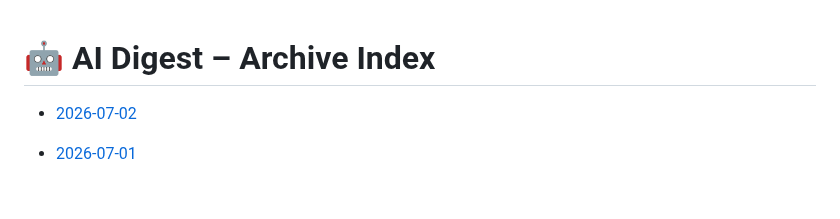
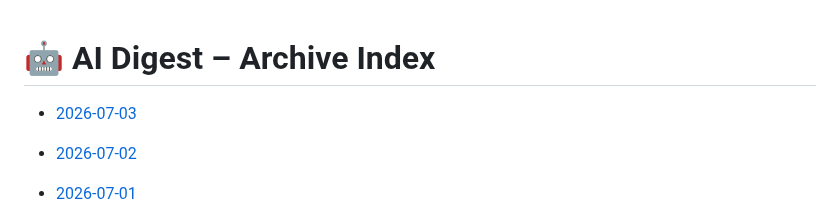
Before and after one commit to zeshengzong/aidigest, a Markdown page: DIGEST.md, the part around the change. Rendered like a GitHub page; blank space fills up the shorter version.

Commit message:
📰 AI Digest for 2026-07-03

```diff
--- a/DIGEST.md
+++ b/DIGEST.md
@@ -1,4 +1,6 @@
 # 🤖 AI Digest – Archive Index
+
+- [2026-07-03](archives/2026-07-03.md)
 
 - [2026-07-02](archives/2026-07-02.md)
 
```
Also changed, not shown: archives/2026-07-03.md (added, +128 -0 lines).
